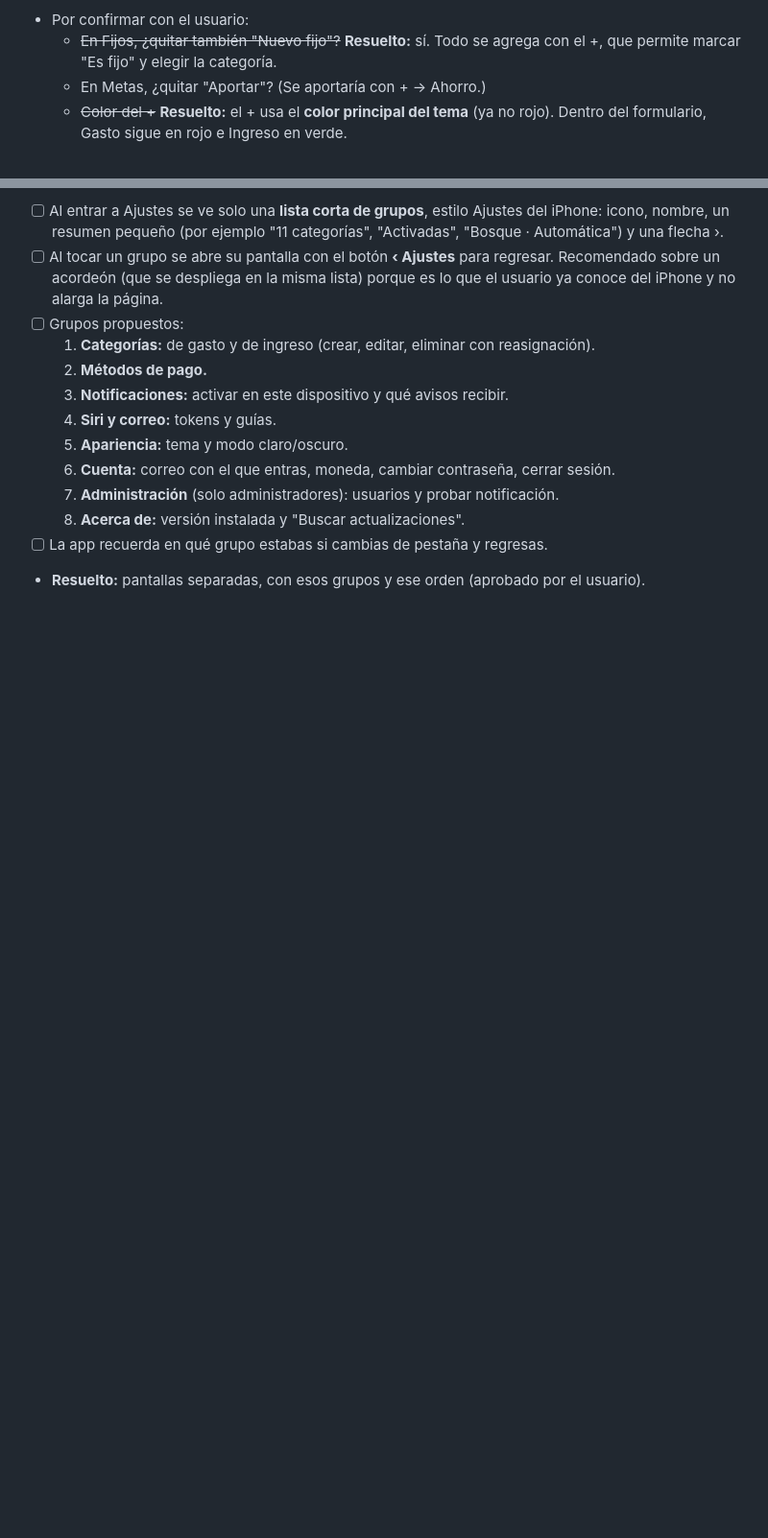
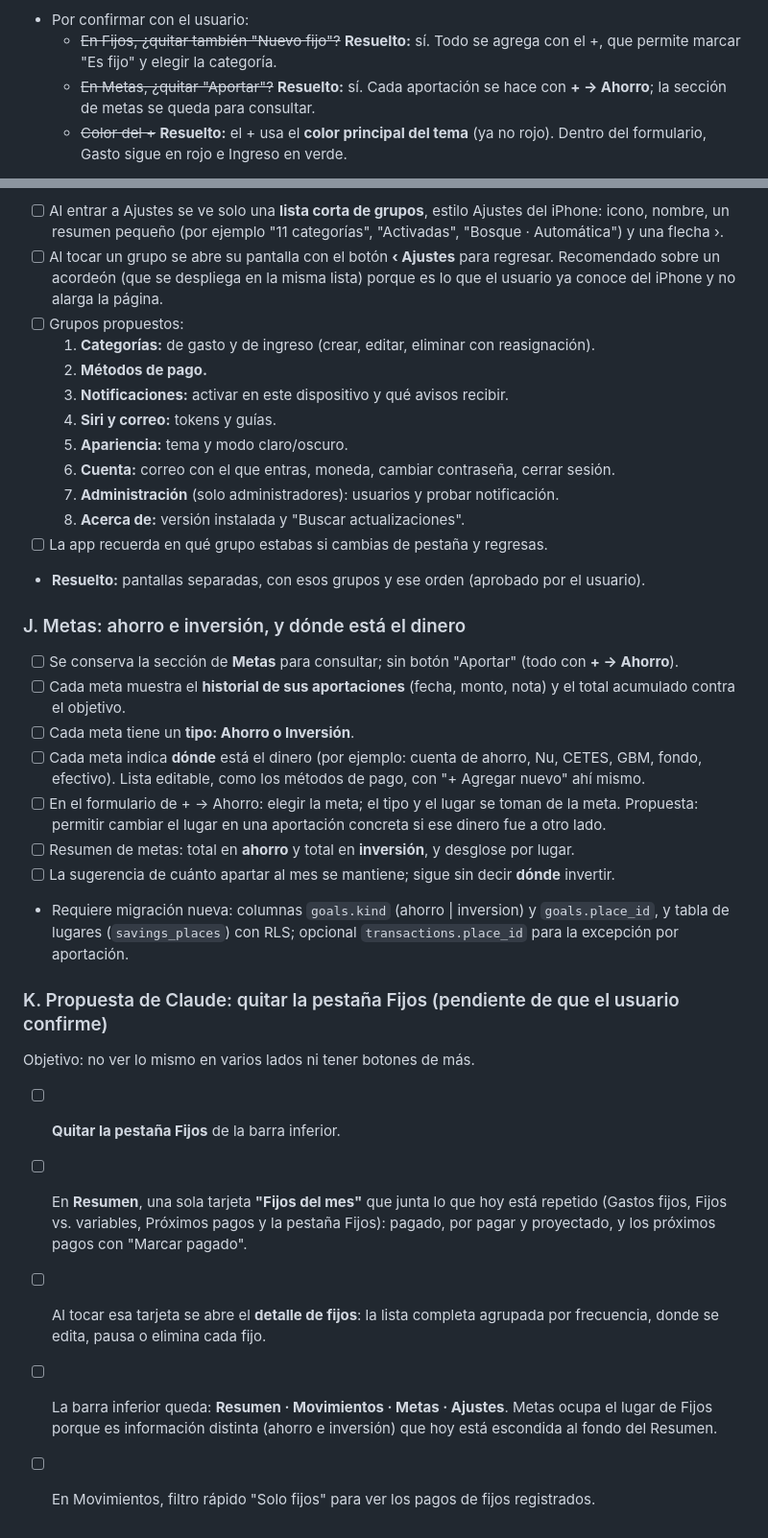
Before and after one commit to irseve/mis-finanzas, a Markdown page: CAMBIOS.md, 2 parts joined by grey strips. Shown at 96% size. Rendered like a GitHub page; blank space fills up the shorter version.

Commit message:
Anota metas con tipo ahorro/inversión y lugar; propuesta de quitar pestaña Fijos (sin implementar)
Co-Authored-By: Claude Opus 5.5 <noreply@anthropic.com>
Claude-Session: https://claude.ai/code/session_01YPXVqQ35i8ZTty1QUUX9BQ

```diff
--- a/CAMBIOS.md
+++ b/CAMBIOS.md
@@ -270,7 +270,7 @@ Hoy hay muchos lugares para agregar: el botón flotante **+**, "+ Gasto" y "+ In
 - [ ] Botones que **no** son para agregar movimientos se quedan: "Marcar pagado", "Confirmar", "Editar", y en Ajustes "Nueva categoría", "Nuevo método", etc.
 - Por confirmar con el usuario:
   - ~~En Fijos, ¿quitar también "Nuevo fijo"?~~ **Resuelto:** sí. Todo se agrega con el +, que permite marcar "Es fijo" y elegir la categoría.
-  - En Metas, ¿quitar "Aportar"? (Se aportaría con + → Ahorro.)
+  - ~~En Metas, ¿quitar "Aportar"?~~ **Resuelto:** sí. Cada aportación se hace con **+ → Ahorro**; la sección de metas se queda para consultar.
   - ~~Color del +~~ **Resuelto:** el + usa el **color principal del tema** (ya no rojo). Dentro del formulario, Gasto sigue en rojo e Ingreso en verde.
 - [ ] **Pestaña Fijos solo informativa:** sin botón "Nuevo fijo" ni "Registrar los pendientes del mes". Muestra el resumen (pagado, proyectado, por frecuencia) y la lista de fijos. Se conserva tocar un fijo para **editarlo, pausarlo o eliminarlo**, porque es el único lugar donde se administran.
 - Por confirmar: el usuario comentó que "en la pantalla principal también pone gastos" (frase incompleta). Posible duplicado entre Resumen (Próximos pagos, Gastos fijos, Fijos vs. variables) y la pestaña Fijos. Preguntar qué quiere quitar o juntar.
@@ -290,3 +290,21 @@ Hoy Ajustes muestra todas las secciones abiertas una tras otra (categorías, mé
   8. **Acerca de:** versión instalada y "Buscar actualizaciones".
 - [ ] La app recuerda en qué grupo estabas si cambias de pestaña y regresas.
 - **Resuelto:** pantallas separadas, con esos grupos y ese orden (aprobado por el usuario).
+
+### J. Metas: ahorro e inversión, y dónde está el dinero
+- [ ] Se conserva la sección de **Metas** para consultar; sin botón "Aportar" (todo con **+ → Ahorro**).
+- [ ] Cada meta muestra el **historial de sus aportaciones** (fecha, monto, nota) y el total acumulado contra el objetivo.
+- [ ] Cada meta tiene un **tipo: Ahorro o Inversión**.
+- [ ] Cada meta indica **dónde** está el dinero (por ejemplo: cuenta de ahorro, Nu, CETES, GBM, fondo, efectivo). Lista editable, como los métodos de pago, con "+ Agregar nuevo" ahí mismo.
+- [ ] En el formulario de + → Ahorro: elegir la meta; el tipo y el lugar se toman de la meta. Propuesta: permitir cambiar el lugar en una aportación concreta si ese dinero fue a otro lado.
+- [ ] Resumen de metas: total en **ahorro** y total en **inversión**, y desglose por lugar.
+- [ ] La sugerencia de cuánto apartar al mes se mantiene; sigue sin decir **dónde** invertir.
+- Requiere migración nueva: columnas `goals.kind` (ahorro | inversion) y `goals.place_id`, y tabla de lugares (`savings_places`) con RLS; opcional `transactions.place_id` para la excepción por aportación.
+
+### K. Propuesta de Claude: quitar la pestaña Fijos (pendiente de que el usuario confirme)
+Objetivo: no ver lo mismo en varios lados ni tener botones de más.
+- [ ] **Quitar la pestaña Fijos** de la barra inferior.
+- [ ] En **Resumen**, una sola tarjeta **"Fijos del mes"** que junta lo que hoy está repetido (Gastos fijos, Fijos vs. variables, Próximos pagos y la pestaña Fijos): pagado, por pagar y proyectado, y los próximos pagos con "Marcar pagado".
+- [ ] Al tocar esa tarjeta se abre el **detalle de fijos**: la lista completa agrupada por frecuencia, donde se edita, pausa o elimina cada fijo.
+- [ ] La barra inferior queda: **Resumen · Movimientos · Metas · Ajustes**. Metas ocupa el lugar de Fijos porque es información distinta (ahorro e inversión) que hoy está escondida al fondo del Resumen.
+- [ ] En Movimientos, filtro rápido "Solo fijos" para ver los pagos de fijos registrados.
```
